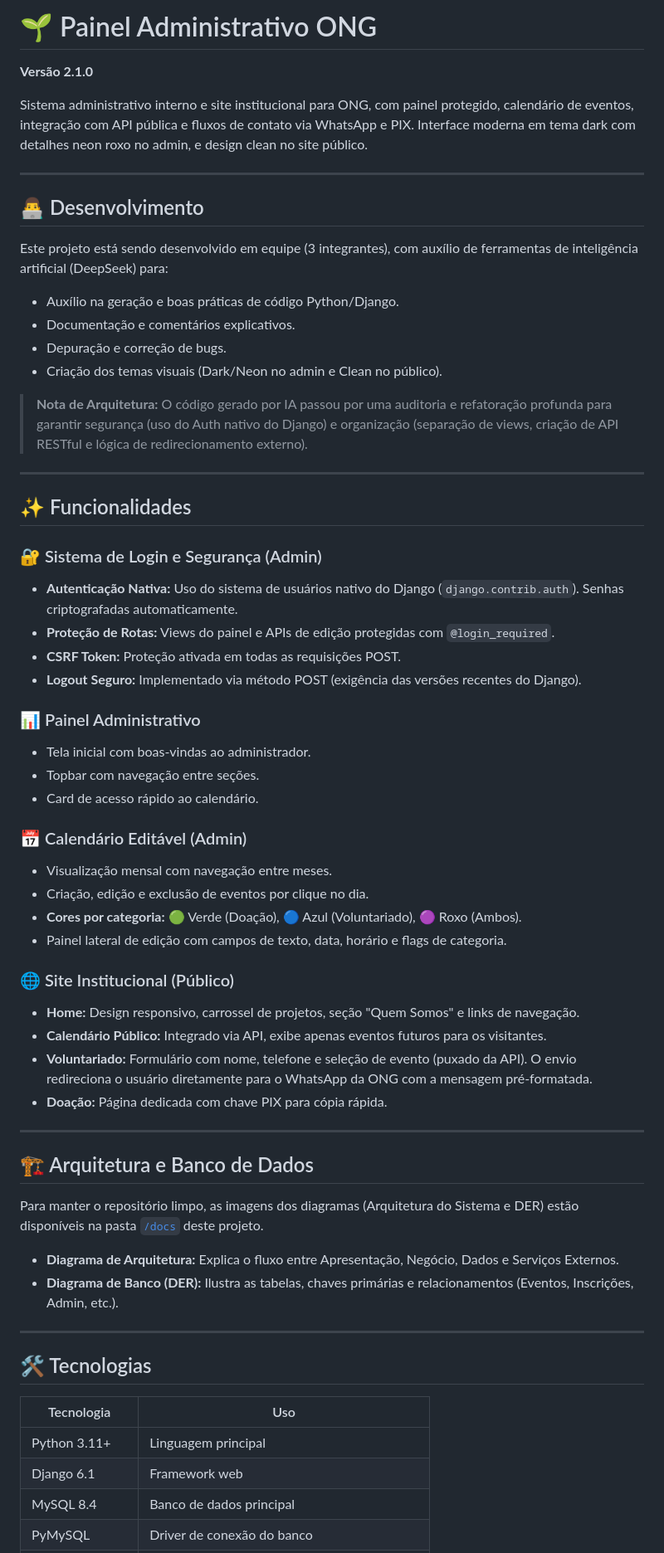
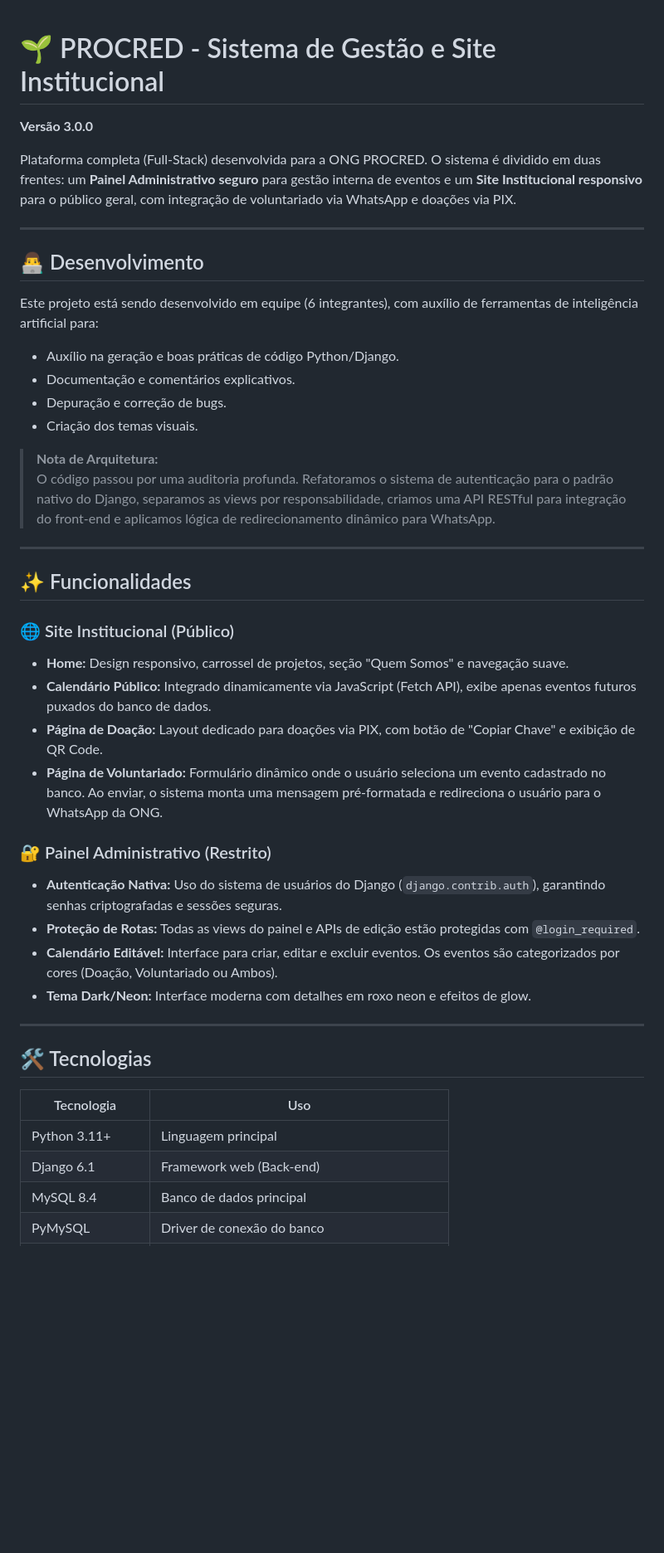
Before and after one commit to ShiHiro231/Meu-projeto, a Markdown page: README.md, the part around one of its changes. Shown at 83% size. Drawn GitHub-style; blank space fills up the shorter version.

Commit message:
fix: ajustando o README para a versão final do mesmo

```diff
--- a/README.md
+++ b/README.md
@@ -1,61 +1,41 @@
-# 🌱 Painel Administrativo ONG
 
-**Versão 2.1.0**
+# 🌱 PROCRED - Sistema de Gestão e Site Institucional
 
-Sistema administrativo interno e site institucional para ONG, com painel protegido, calendário de eventos, integração com API pública e fluxos de contato via WhatsApp e PIX. Interface moderna em tema dark com detalhes neon roxo no admin, e design clean no site público.
+**Versão 3.0.0**
+
+Plataforma completa (Full-Stack) desenvolvida para a ONG PROCRED. O sistema é dividido em duas frentes: um **Painel Administrativo seguro** para gestão interna de eventos e um **Site Institucional responsivo** para o público geral, com integração de voluntariado via WhatsApp e doações via PIX.
 
 ---
 
 ## 👨‍💻 Desenvolvimento
 
-Este projeto está sendo desenvolvido em equipe (3 integrantes), com auxílio de ferramentas de inteligência artificial (DeepSeek) para:
+Este projeto está sendo desenvolvido em equipe (6 integrantes), com auxílio de ferramentas de inteligência artificial para:
 
 - Auxílio na geração e boas práticas de código Python/Django.
 - Documentação e comentários explicativos.
 - Depuração e correção de bugs.
-- Criação dos temas visuais (Dark/Neon no admin e Clean no público).
+- Criação dos temas visuais.
 
-> **Nota de Arquitetura:** O código gerado por IA passou por uma auditoria e refatoração profunda para garantir segurança (uso do Auth nativo do Django) e organização (separação de views, criação de API RESTful e lógica de redirecionamento externo).
+> **Nota de Arquitetura:**
+> O código passou por uma auditoria profunda. Refatoramos o sistema de autenticação para o padrão nativo do Django, separamos as views por responsabilidade, criamos uma API RESTful para integração do front-end e aplicamos lógica de redirecionamento dinâmico para WhatsApp.
 
 ---
 
 ## ✨ Funcionalidades
 
-### 🔐 Sistema de Login e Segurança (Admin)
-
-- **Autenticação Nativa:** Uso do sistema de usuários nativo do Django (`django.contrib.auth`). Senhas criptografadas automaticamente.
-- **Proteção de Rotas:** Views do painel e APIs de edição protegidas com `@login_required`.
-- **CSRF Token:** Proteção ativada em todas as requisições POST.
-- **Logout Seguro:** Implementado via método POST (exigência das versões recentes do Django).
-
-### 📊 Painel Administrativo
-
-- Tela inicial com boas-vindas ao administrador.
-- Topbar com navegação entre seções.
-- Card de acesso rápido ao calendário.
-
-### 📅 Calendário Editável (Admin)
-
-- Visualização mensal com navegação entre meses.
-- Criação, edição e exclusão de eventos por clique no dia.
-- **Cores por categoria:** 🟢 Verde (Doação), 🔵 Azul (Voluntariado), 🟣 Roxo (Ambos).
-- Painel lateral de edição com campos de texto, data, horário e flags de categoria.
-
 ### 🌐 Site Institucional (Público)
 
-- **Home:** Design responsivo, carrossel de projetos, seção "Quem Somos" e links de navegação.
-- **Calendário Público:** Integrado via API, exibe apenas eventos futuros para os visitantes.
-- **Voluntariado:** Formulário com nome, telefone e seleção de evento (puxado da API). O envio redireciona o usuário diretamente para o WhatsApp da ONG com a mensagem pré-formatada.
-- **Doação:** Página dedicada com chave PIX para cópia rápida.
+- **Home:** Design responsivo, carrossel de projetos, seção "Quem Somos" e navegação suave.
+- **Calendário Público:** Integrado dinamicamente via JavaScript (Fetch API), exibe apenas eventos futuros puxados do banco de dados.
+- **Página de Doação:** Layout dedicado para doações via PIX, com botão de "Copiar Chave" e exibição de QR Code.
+- **Página de Voluntariado:** Formulário dinâmico onde o usuário seleciona um evento cadastrado no banco. Ao enviar, o sistema monta uma mensagem pré-formatada e redireciona o usuário para o WhatsApp da ONG.
 
----
+### 🔐 Painel Administrativo (Restrito)
 
-## 🏗️ Arquitetura e Banco de Dados
-
-Para manter o repositório limpo, as imagens dos diagramas (Arquitetura do Sistema e DER) estão disponíveis na pasta [`/docs`](./docs) deste projeto.
-
-- **Diagrama de Arquitetura:** Explica o fluxo entre Apresentação, Negócio, Dados e Serviços Externos.
-- **Diagrama de Banco (DER):** Ilustra as tabelas, chaves primárias e relacionamentos (Eventos, Inscrições, Admin, etc.).
+- **Autenticação Nativa:** Uso do sistema de usuários do Django (`django.contrib.auth`), garantindo senhas criptografadas e sessões seguras.
+- **Proteção de Rotas:** Todas as views do painel e APIs de edição estão protegidas com `@login_required`.
+- **Calendário Editável:** Interface para criar, editar e excluir eventos. Os eventos são categorizados por cores (Doação, Voluntariado ou Ambos).
+- **Tema Dark/Neon:** Interface moderna com detalhes em roxo neon e efeitos de glow.
 
 ---
 
@@ -64,7 +44,7 @@ Para manter o repositório limpo, as imagens dos diagramas (Arquitetura do Siste
 | Tecnologia | Uso |
 |------------|-----|
 | Python 3.11+ | Linguagem principal |
-| Django 6.1 | Framework web |
+| Django 6.1 | Framework web (Back-end) |
 | MySQL 8.4 | Banco de dados principal |
 | PyMySQL | Driver de conexão do banco |
 | python-dotenv | Proteção de credenciais (.env) |
```
Also changed, not shown: other parts of README.md (+111 -44 lines).
